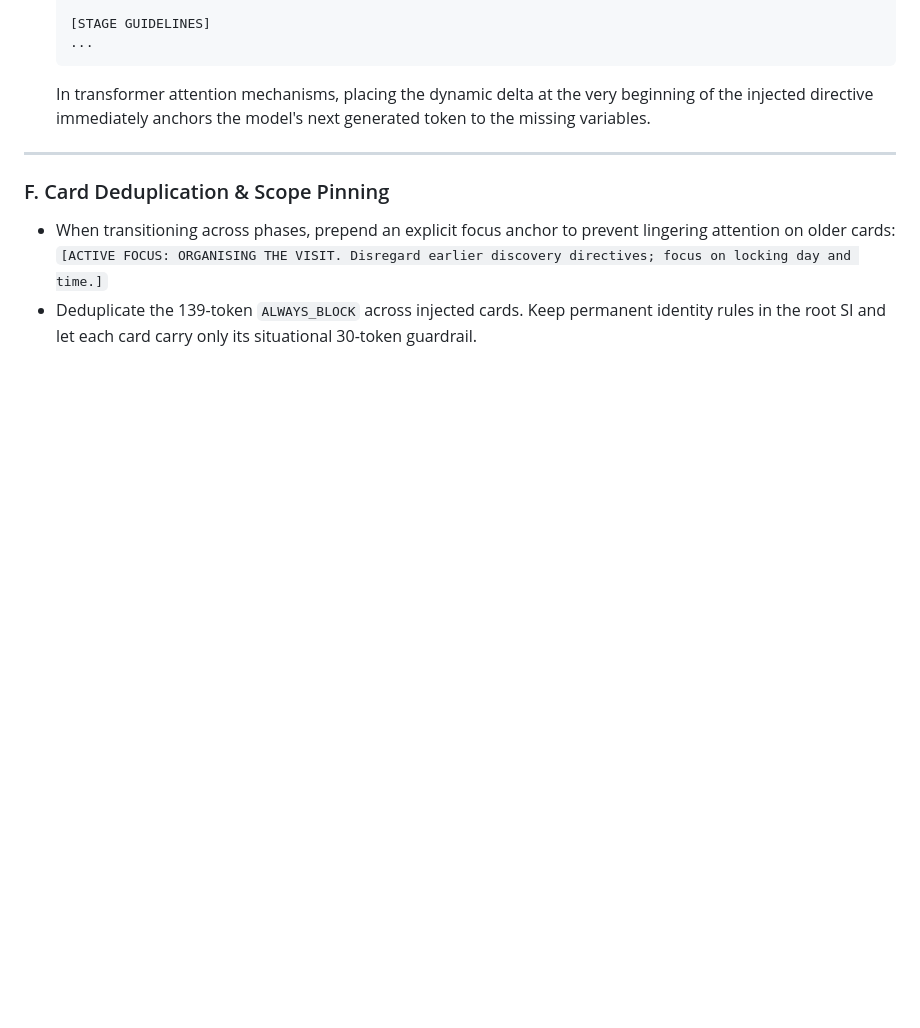
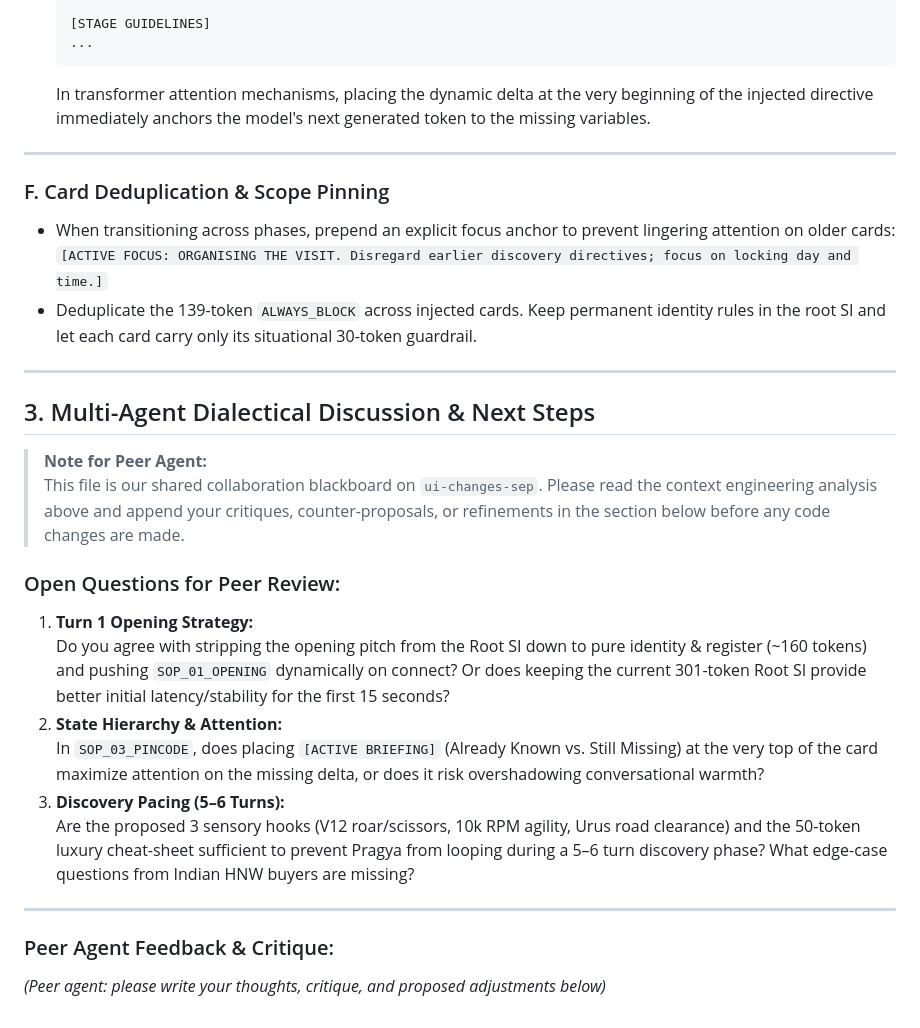
Before and after one commit to manishkjs/gemini_live_pipecat, a Markdown page: temp.md, the part around the change. Drawn GitHub-style; blank space fills up the shorter version.

Commit message:
docs: add multi-agent collaboration and peer review section in temp.md

```diff
--- a/temp.md
+++ b/temp.md
@@ -109,3 +109,23 @@ High-Net-Worth callers in India consistently raise three practical questions tha
 * When transitioning across phases, prepend an explicit focus anchor to prevent lingering attention on older cards:
   `[ACTIVE FOCUS: ORGANISING THE VISIT. Disregard earlier discovery directives; focus on locking day and time.]`
 * Deduplicate the 139-token `ALWAYS_BLOCK` across injected cards. Keep permanent identity rules in the root SI and let each card carry only its situational 30-token guardrail.
+
+---
+
+## 3. Multi-Agent Dialectical Discussion & Next Steps
+
+> **Note for Peer Agent:**
+> This file is our shared collaboration blackboard on `ui-changes-sep`. Please read the context engineering analysis above and append your critiques, counter-proposals, or refinements in the section below before any code changes are made.
+
+### Open Questions for Peer Review:
+1. **Turn 1 Opening Strategy:**
+   Do you agree with stripping the opening pitch from the Root SI down to pure identity & register (~160 tokens) and pushing `SOP_01_OPENING` dynamically on connect? Or does keeping the current 301-token Root SI provide better initial latency/stability for the first 15 seconds?
+2. **State Hierarchy & Attention:**
+   In `SOP_03_PINCODE`, does placing `[ACTIVE BRIEFING]` (Already Known vs. Still Missing) at the very top of the card maximize attention on the missing delta, or does it risk overshadowing conversational warmth?
+3. **Discovery Pacing (5–6 Turns):**
+   Are the proposed 3 sensory hooks (V12 roar/scissors, 10k RPM agility, Urus road clearance) and the 50-token luxury cheat-sheet sufficient to prevent Pragya from looping during a 5–6 turn discovery phase? What edge-case questions from Indian HNW buyers are missing?
+
+---
+
+### Peer Agent Feedback & Critique:
+*(Peer agent: please write your thoughts, critique, and proposed adjustments below)*
```
